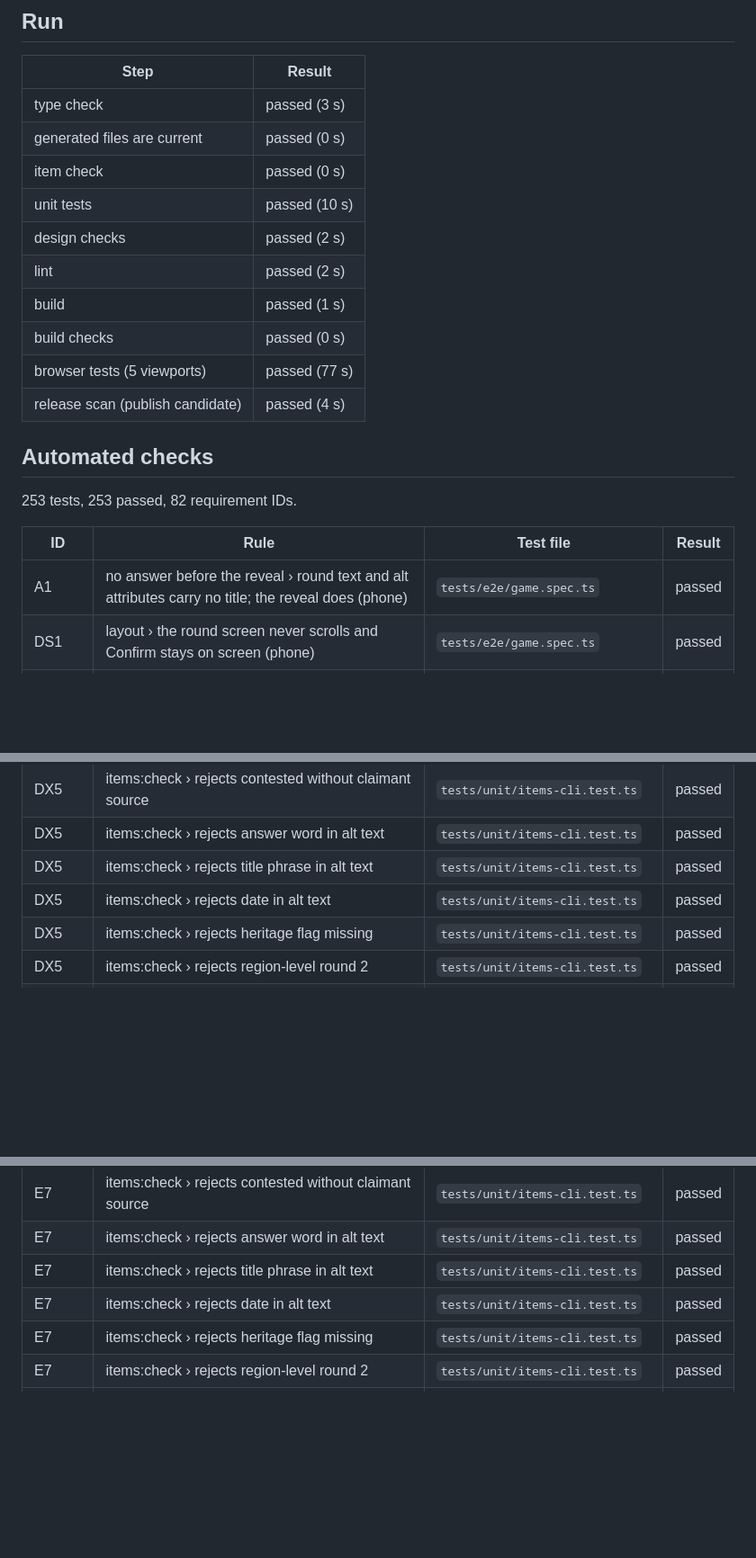
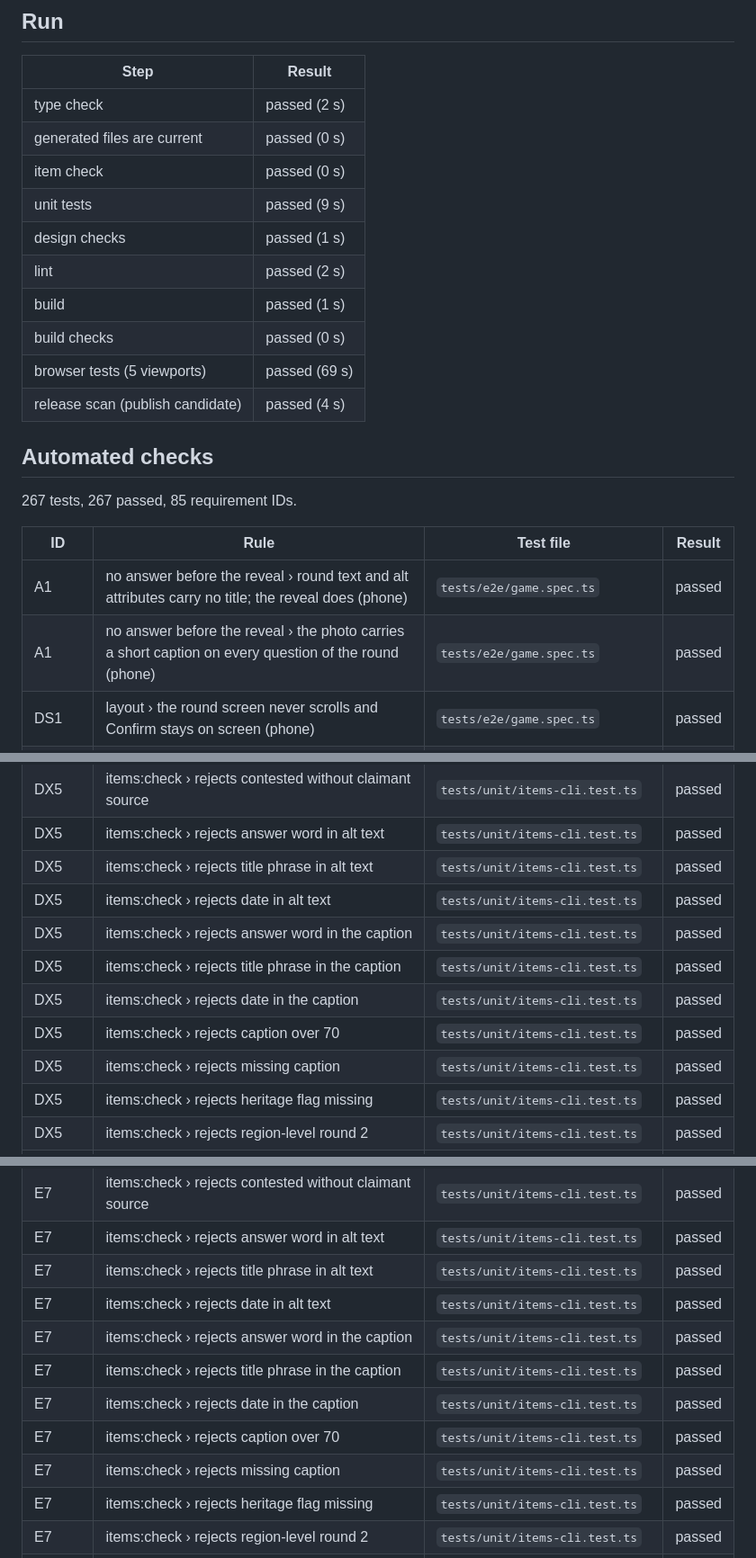
Before and after one commit to aule-games/museumguessr, a Markdown page: docs/verification.md, 3 parts joined by grey strips. Shown at 90% size. Drawn GitHub-style; blank space fills up the shorter version.

```diff
--- a/docs/verification.md
+++ b/docs/verification.md
@@ -8,24 +8,25 @@ Last run: 2026-10-14.
 
 | Step | Result |
 | --- | --- |
-| type check | passed (3 s) |
+| type check | passed (2 s) |
 | generated files are current | passed (0 s) |
 | item check | passed (0 s) |
-| unit tests | passed (10 s) |
-| design checks | passed (2 s) |
+| unit tests | passed (9 s) |
+| design checks | passed (1 s) |
 | lint | passed (2 s) |
 | build | passed (1 s) |
 | build checks | passed (0 s) |
-| browser tests (5 viewports) | passed (77 s) |
+| browser tests (5 viewports) | passed (69 s) |
 | release scan (publish candidate) | passed (4 s) |
 
 ## Automated checks
 
-253 tests, 253 passed, 82 requirement IDs.
+267 tests, 267 passed, 85 requirement IDs.
 
 | ID | Rule | Test file | Result |
 | --- | --- | --- | --- |
 | A1 | no answer before the reveal › round text and alt attributes carry no title; the reveal does (phone) | `tests/e2e/game.spec.ts` | passed |
+| A1 | no answer before the reveal › the photo carries a short caption on every question of the round (phone) | `tests/e2e/game.spec.ts` | passed |
 | DS1 | layout › the round screen never scrolls and Confirm stays on screen (phone) | `tests/e2e/game.spec.ts` | passed |
 | DS1 | layout › the reveal puts scores after the wall label and keeps Next on screen (phone) | `tests/e2e/game.spec.ts` | passed |
 | DS1 | layout › the round screen never scrolls and Confirm stays on screen (phone-landscape) | `tests/e2e/game.spec.ts` | passed |
@@ -166,6 +182,11 @@ Last run: 2026-10-14.
 | DX5 | items:check › rejects answer word in alt text | `tests/unit/items-cli.test.ts` | passed |
 | DX5 | items:check › rejects title phrase in alt text | `tests/unit/items-cli.test.ts` | passed |
 | DX5 | items:check › rejects date in alt text | `tests/unit/items-cli.test.ts` | passed |
+| DX5 | items:check › rejects answer word in the caption | `tests/unit/items-cli.test.ts` | passed |
+| DX5 | items:check › rejects title phrase in the caption | `tests/unit/items-cli.test.ts` | passed |
+| DX5 | items:check › rejects date in the caption | `tests/unit/items-cli.test.ts` | passed |
+| DX5 | items:check › rejects caption over 70 | `tests/unit/items-cli.test.ts` | passed |
+| DX5 | items:check › rejects missing caption | `tests/unit/items-cli.test.ts` | passed |
 | DX5 | items:check › rejects heritage flag missing | `tests/unit/items-cli.test.ts` | passed |
 | DX5 | items:check › rejects region-level round 2 | `tests/unit/items-cli.test.ts` | passed |
 | DX5 | items:check › rejects conflict in round 3 | `tests/unit/items-cli.test.ts` | passed |
@@ -245,6 +266,11 @@ Last run: 2026-10-14.
 | E7 | items:check › rejects answer word in alt text | `tests/unit/items-cli.test.ts` | passed |
 | E7 | items:check › rejects title phrase in alt text | `tests/unit/items-cli.test.ts` | passed |
 | E7 | items:check › rejects date in alt text | `tests/unit/items-cli.test.ts` | passed |
+| E7 | items:check › rejects answer word in the caption | `tests/unit/items-cli.test.ts` | passed |
+| E7 | items:check › rejects title phrase in the caption | `tests/unit/items-cli.test.ts` | passed |
+| E7 | items:check › rejects date in the caption | `tests/unit/items-cli.test.ts` | passed |
+| E7 | items:check › rejects caption over 70 | `tests/unit/items-cli.test.ts` | passed |
+| E7 | items:check › rejects missing caption | `tests/unit/items-cli.test.ts` | passed |
 | E7 | items:check › rejects heritage flag missing | `tests/unit/items-cli.test.ts` | passed |
 | E7 | items:check › rejects region-level round 2 | `tests/unit/items-cli.test.ts` | passed |
 | E7 | items:check › rejects conflict in round 3 | `tests/unit/items-cli.test.ts` | passed |
```
Also changed, not shown: other parts of docs/verification.md (+15 -0 lines).
